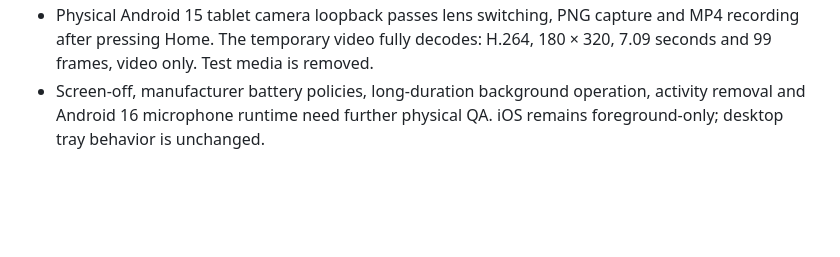
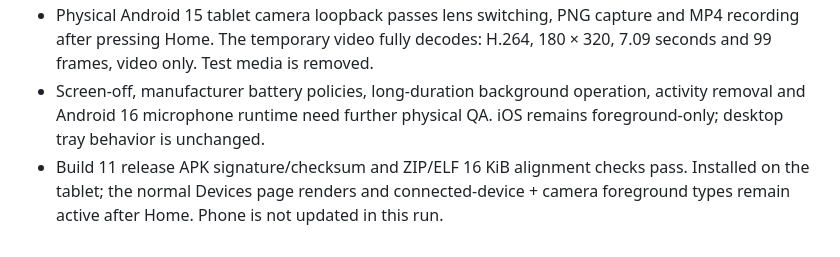
Before and after one commit to tyqeron/narad, a Markdown page: docs/IMPLEMENTATION_STATUS.md, the part around the change. Rendered like a GitHub page; blank space fills up the shorter version.

```diff
--- a/docs/IMPLEMENTATION_STATUS.md
+++ b/docs/IMPLEMENTATION_STATUS.md
@@ -158,3 +158,6 @@ screen. Build 10's requester/source behavior is covered by the 37-test client su
 - Screen-off, manufacturer battery policies, long-duration background operation,
   activity removal and Android 16 microphone runtime need further physical QA.
   iOS remains foreground-only; desktop tray behavior is unchanged.
+- Build 11 release APK signature/checksum and ZIP/ELF 16 KiB alignment checks pass.
+  Installed on the tablet; the normal Devices page renders and connected-device +
+  camera foreground types remain active after Home. Phone is not updated in this run.
```
Also changed, not shown: DEVELOPMENT.md (+11 -0 lines), docs/ANDROID.md (+18 -11 lines).
